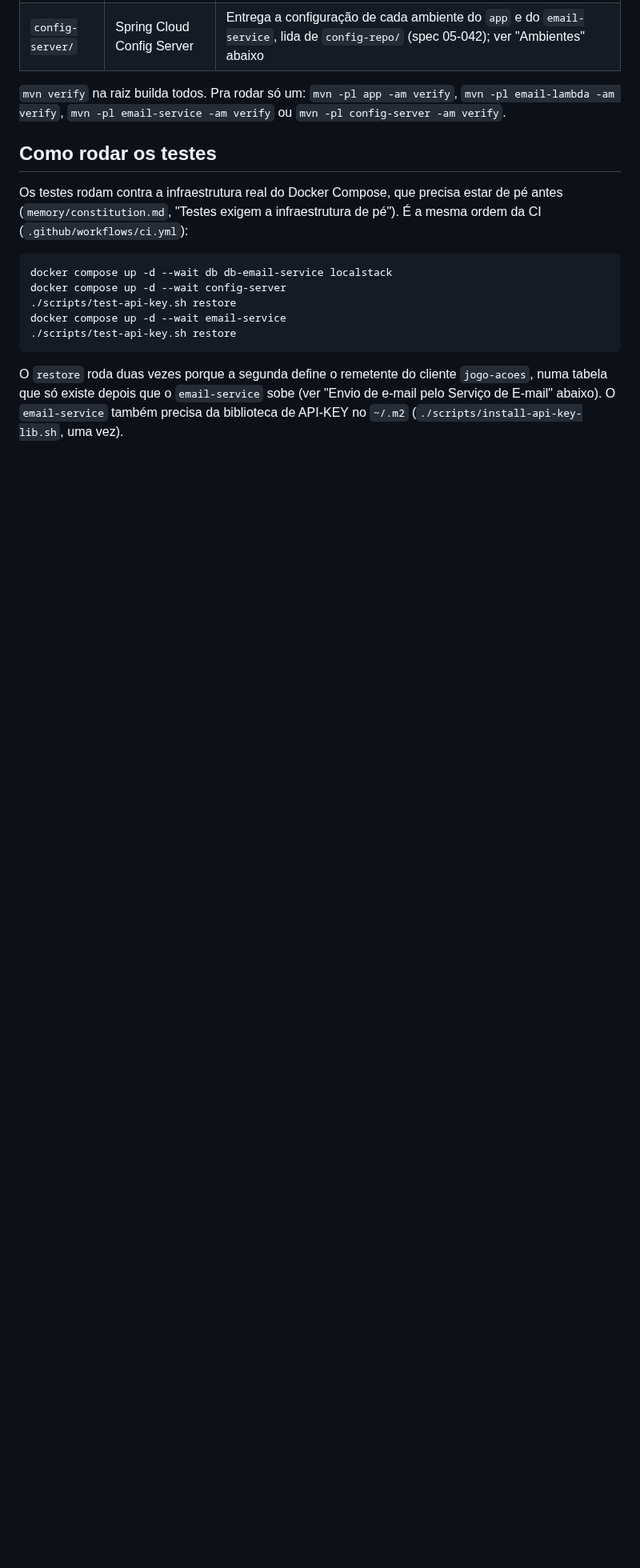
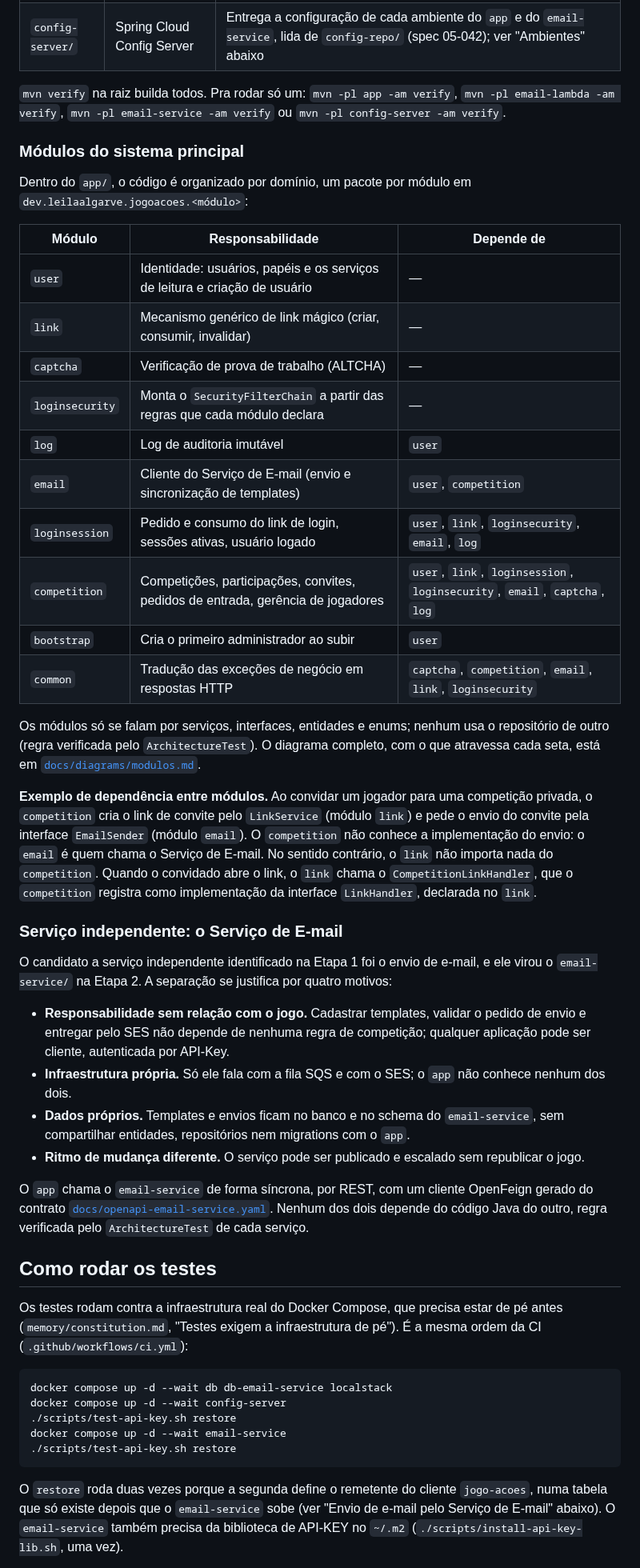
Before and after one commit to lalgarve/jogo-acoes, a Markdown page: README.md, the part around the change. Shown at 80% size. GitHub-like rendering; blank space fills up the shorter version.

Commit message:
docs: document app modules and the independent email service in README
Lists the domain modules of app with their dependencies, adds an example of a
dependency between modules and justifies email-service as the independent
service (course Stage 1 requirement).

Closes #172

Co-Authored-By: Claude Opus 5.5 (1M context) <noreply@anthropic.com>
Claude-Session: https://claude.ai/code/session_01UJcxxg7TEANPFkWSdMBagD

```diff
--- a/README.md
+++ b/README.md
@@ -61,6 +61,53 @@ dos módulos — cada um mantém seu próprio *parent*/BOM):
 `mvn verify` na raiz builda todos. Pra rodar só um: `mvn -pl app -am verify`,
 `mvn -pl email-lambda -am verify`, `mvn -pl email-service -am verify` ou
 `mvn -pl config-server -am verify`.
+
+### Módulos do sistema principal
+
+Dentro do `app/`, o código é organizado por domínio, um pacote por módulo em
+`dev.leilaalgarve.jogoacoes.<módulo>`:
+
+| Módulo | Responsabilidade | Depende de |
+|---|---|---|
+| `user` | Identidade: usuários, papéis e os serviços de leitura e criação de usuário | — |
+| `link` | Mecanismo genérico de link mágico (criar, consumir, invalidar) | — |
+| `captcha` | Verificação de prova de trabalho (ALTCHA) | — |
+| `loginsecurity` | Monta o `SecurityFilterChain` a partir das regras que cada módulo declara | — |
+| `log` | Log de auditoria imutável | `user` |
+| `email` | Cliente do Serviço de E-mail (envio e sincronização de templates) | `user`, `competition` |
+| `loginsession` | Pedido e consumo do link de login, sessões ativas, usuário logado | `user`, `link`, `loginsecurity`, `email`, `log` |
+| `competition` | Competições, participações, convites, pedidos de entrada, gerência de jogadores | `user`, `link`, `loginsession`, `loginsecurity`, `email`, `captcha`, `log` |
+| `bootstrap` | Cria o primeiro administrador ao subir | `user` |
+| `common` | Tradução das exceções de negócio em respostas HTTP | `captcha`, `competition`, `email`, `link`, `loginsecurity` |
+
+Os módulos só se falam por serviços, interfaces, entidades e enums; nenhum usa o repositório de
+outro (regra verificada pelo `ArchitectureTest`). O diagrama completo, com o que atravessa cada
+seta, está em [`docs/diagrams/modulos.md`](docs/diagrams/modulos.md).
+
+**Exemplo de dependência entre módulos.** Ao convidar um jogador para uma competição privada, o
+`competition` cria o link de convite pelo `LinkService` (módulo `link`) e pede o envio do convite
+pela interface `EmailSender` (módulo `email`). O `competition` não conhece a implementação do
+envio: o `email` é quem chama o Serviço de E-mail. No sentido contrário, o `link` não importa nada
+do `competition`. Quando o convidado abre o link, o `link` chama o `CompetitionLinkHandler`, que o
+`competition` registra como implementação da interface `LinkHandler`, declarada no `link`.
+
+### Serviço independente: o Serviço de E-mail
+
+O candidato a serviço independente identificado na Etapa 1 foi o envio de e-mail, e ele virou o
+`email-service/` na Etapa 2. A separação se justifica por quatro motivos:
+
+- **Responsabilidade sem relação com o jogo.** Cadastrar templates, validar o pedido de envio e
+  entregar pelo SES não depende de nenhuma regra de competição; qualquer aplicação pode ser cliente,
+  autenticada por API-Key.
+- **Infraestrutura própria.** Só ele fala com a fila SQS e com o SES; o `app` não conhece nenhum
+  dos dois.
+- **Dados próprios.** Templates e envios ficam no banco e no schema
+  do `email-service`, sem compartilhar entidades, repositórios nem migrations com o `app`.
+- **Ritmo de mudança diferente.** O serviço pode ser publicado e escalado sem republicar o jogo.
+
+O `app` chama o `email-service` de forma síncrona, por REST, com um cliente OpenFeign gerado do
+contrato [`docs/openapi-email-service.yaml`](docs/openapi-email-service.yaml). Nenhum dos dois
+depende do código Java do outro, regra verificada pelo `ArchitectureTest` de cada serviço.
 
 ## Como rodar os testes
 
```
